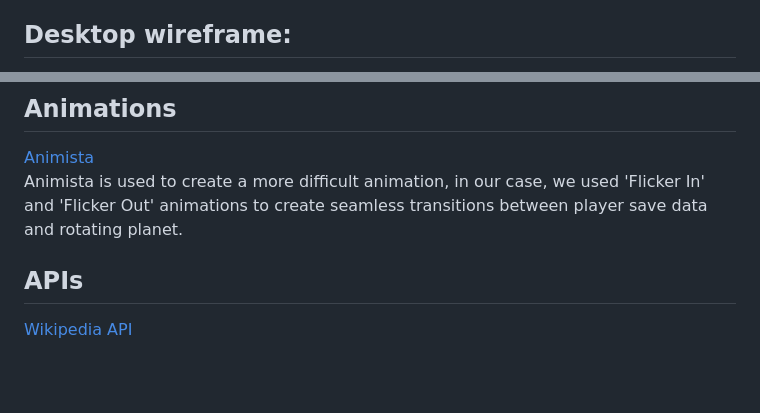
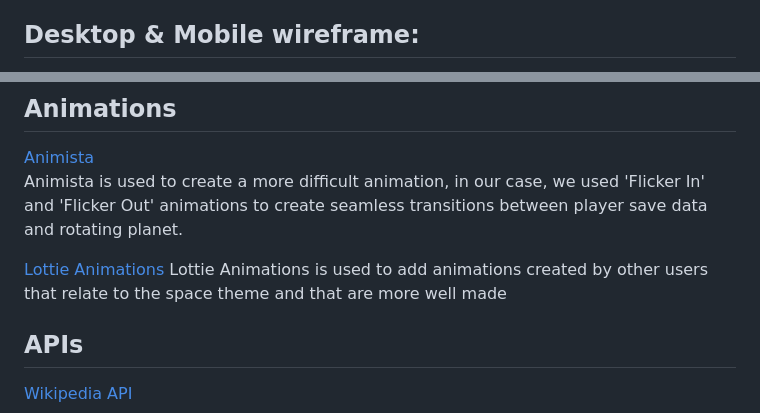
Before and after one commit to neiqo/FlightGame, a Markdown page: README.md, 2 parts joined by grey strips. Drawn GitHub-style; blank space fills up the shorter version.

```diff
--- a/README.md
+++ b/README.md
@@ -17,5 +18,5 @@ User Stories:
 - As a space enthusiast, I want to test my knowledge about the planets through quizzes, so that I can assess my understanding and retention of the information presented.
 - As a young learner, I want the quizzes to be interactive and engaging, so that I can enjoy the learning process and feel rewarded for my progress.
 
-## Desktop wireframe:
+## Desktop & Mobile wireframe:
 
@@ -70,6 +67,9 @@ Bootstrap is used to help with the development process by usinhg its ready-to-us
 Animista is used to create a more difficult animation, in our case, we used 'Flicker In' and 'Flicker Out' animations to create seamless transitions between player save data and
 rotating planet.
 
+[Lottie Animations](https://lottiefiles.com/)
+Lottie Animations is used to add animations created by other users that relate to the space theme and that are more well made
+
 ## APIs
 
 [Wikipedia API](https://en.wikipedia.org/w/api.php)
```
Also changed, not shown: other parts of README.md (+2 -5 lines).
